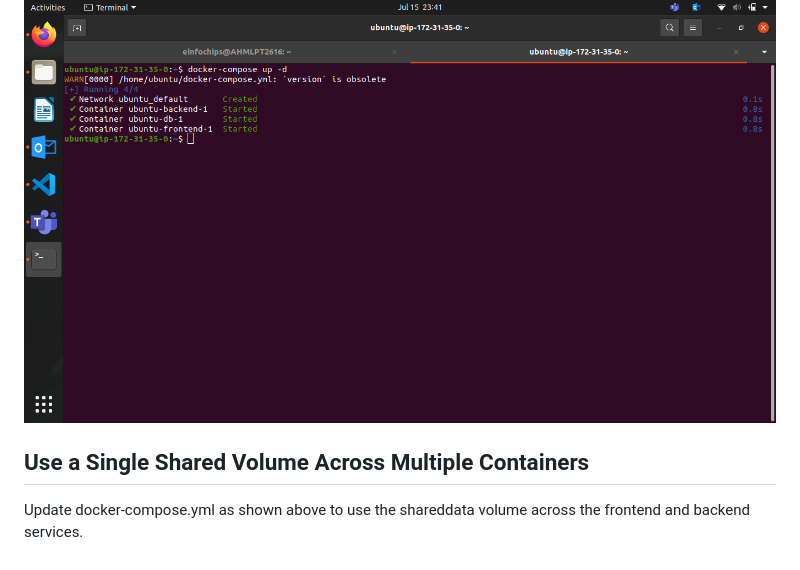
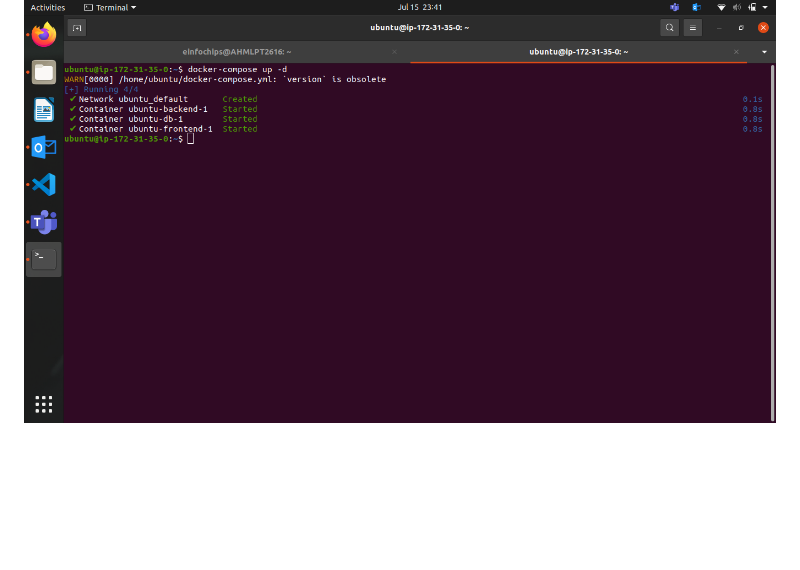
Before and after one commit to Abhinav97739/Training35, a Markdown page: Day5/Day5.md, the part around the change. Drawn GitHub-style; blank space fills up the shorter version.

Commit message:
Day5 Updated

````diff
--- a/Day5/Day5.md
+++ b/Day5/Day5.md
@@ -392,5 +392,3 @@ volumes:
 docker-compose up -d
 ```
 ![alt text](9.png)
-## Use a Single Shared Volume Across Multiple Containers
-Update docker-compose.yml as shown above to use the shareddata volume across the frontend and backend services.
````
